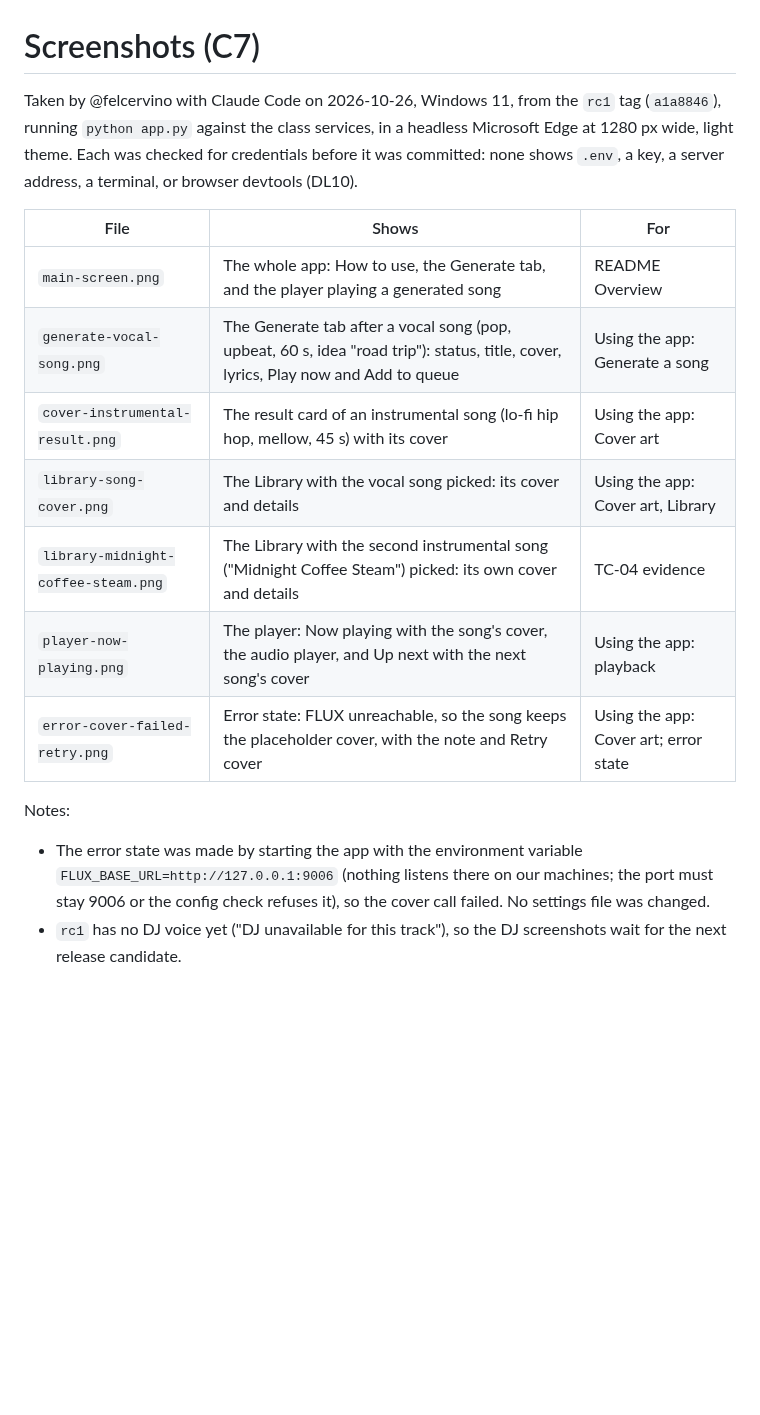
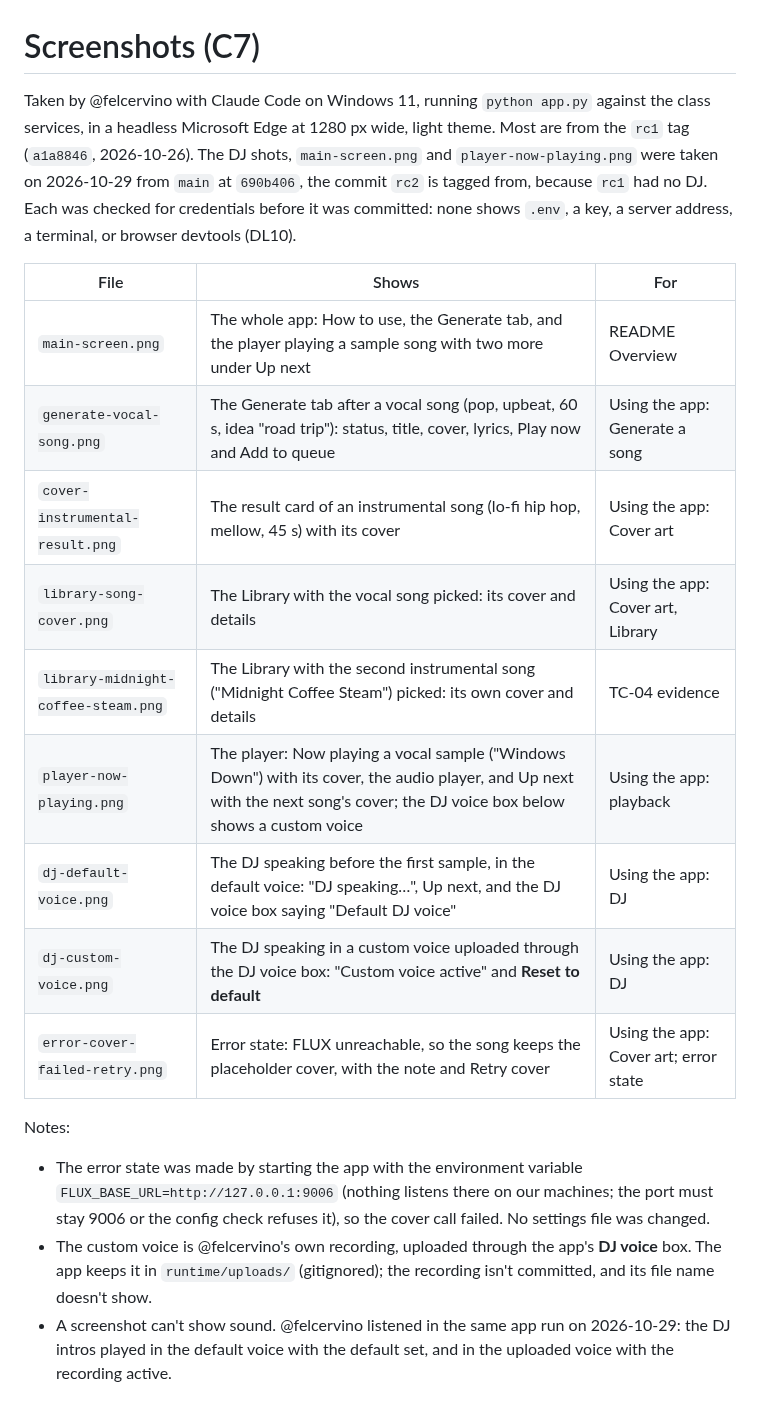
Before and after one commit to mlip3191/ai_assignment3, a Markdown page: docs/screenshots/README.md, the part around the change. Rendered like a GitHub page; blank space fills up the shorter version.

Commit message:
docs(screenshots): DJ with the default and an uploaded voice, and a new main screen and player (C7)
Taken from main at 690b406 (the rc2 commit), since rc1 had no DJ.

AI-assisted: Claude Code; reviewed and tested by @felcervino

Co-Authored-By: Claude Opus 5.5 <noreply@anthropic.com>

```diff
--- a/docs/screenshots/README.md
+++ b/docs/screenshots/README.md
@@ -1,23 +1,29 @@
 # Screenshots (C7)
 
-Taken by @felcervino with Claude Code on 2026-10-26, Windows 11, from the `rc1` tag (`a1a8846`), running
-`python app.py` against the class services, in a headless Microsoft Edge at 1280 px wide, light theme.
+Taken by @felcervino with Claude Code on Windows 11, running `python app.py` against the class services, in a
+headless Microsoft Edge at 1280 px wide, light theme. Most are from the `rc1` tag (`a1a8846`, 2026-10-26).
+The DJ shots, `main-screen.png` and `player-now-playing.png` were taken on 2026-10-29 from `main` at
+`690b406`, the commit `rc2` is tagged from, because `rc1` had no DJ.
 Each was checked for credentials before it was committed: none shows `.env`, a key, a server address, a
 terminal, or browser devtools (DL10).
 
 | File | Shows | For |
 |---|---|---|
-| `main-screen.png` | The whole app: How to use, the Generate tab, and the player playing a generated song | README Overview |
+| `main-screen.png` | The whole app: How to use, the Generate tab, and the player playing a sample song with two more under Up next | README Overview |
 | `generate-vocal-song.png` | The Generate tab after a vocal song (pop, upbeat, 60 s, idea "road trip"): status, title, cover, lyrics, Play now and Add to queue | Using the app: Generate a song |
 | `cover-instrumental-result.png` | The result card of an instrumental song (lo-fi hip hop, mellow, 45 s) with its cover | Using the app: Cover art |
 | `library-song-cover.png` | The Library with the vocal song picked: its cover and details | Using the app: Cover art, Library |
 | `library-midnight-coffee-steam.png` | The Library with the second instrumental song ("Midnight Coffee Steam") picked: its own cover and details | TC-04 evidence |
-| `player-now-playing.png` | The player: Now playing with the song's cover, the audio player, and Up next with the next song's cover | Using the app: playback |
+| `player-now-playing.png` | The player: Now playing a vocal sample ("Windows Down") with its cover, the audio player, and Up next with the next song's cover; the DJ voice box below shows a custom voice | Using the app: playback |
+| `dj-default-voice.png` | The DJ speaking before the first sample, in the default voice: "DJ speaking…", Up next, and the DJ voice box saying "Default DJ voice" | Using the app: DJ |
+| `dj-custom-voice.png` | The DJ speaking in a custom voice uploaded through the DJ voice box: "Custom voice active" and **Reset to default** | Using the app: DJ |
 | `error-cover-failed-retry.png` | Error state: FLUX unreachable, so the song keeps the placeholder cover, with the note and Retry cover | Using the app: Cover art; error state |
 
 Notes:
 - The error state was made by starting the app with the environment variable
   `FLUX_BASE_URL=http://127.0.0.1:9006` (nothing listens there on our machines; the port must stay 9006 or
   the config check refuses it), so the cover call failed. No settings file was changed.
-- `rc1` has no DJ voice yet ("DJ unavailable for this track"), so the DJ screenshots wait for the next
-  release candidate.
+- The custom voice is @felcervino's own recording, uploaded through the app's **DJ voice** box. The app
+  keeps it in `runtime/uploads/` (gitignored); the recording isn't committed, and its file name doesn't show.
+- A screenshot can't show sound. @felcervino listened in the same app run on 2026-10-29: the DJ intros
+  played in the default voice with the default set, and in the uploaded voice with the recording active.
```
Also changed, not shown: README.md (+1 -1 lines), docs/screenshots/dj-custom-voice.png (added), docs/screenshots/dj-default-voice.png (added), docs/screenshots/main-screen.png, docs/screenshots/player-now-playing.png.
